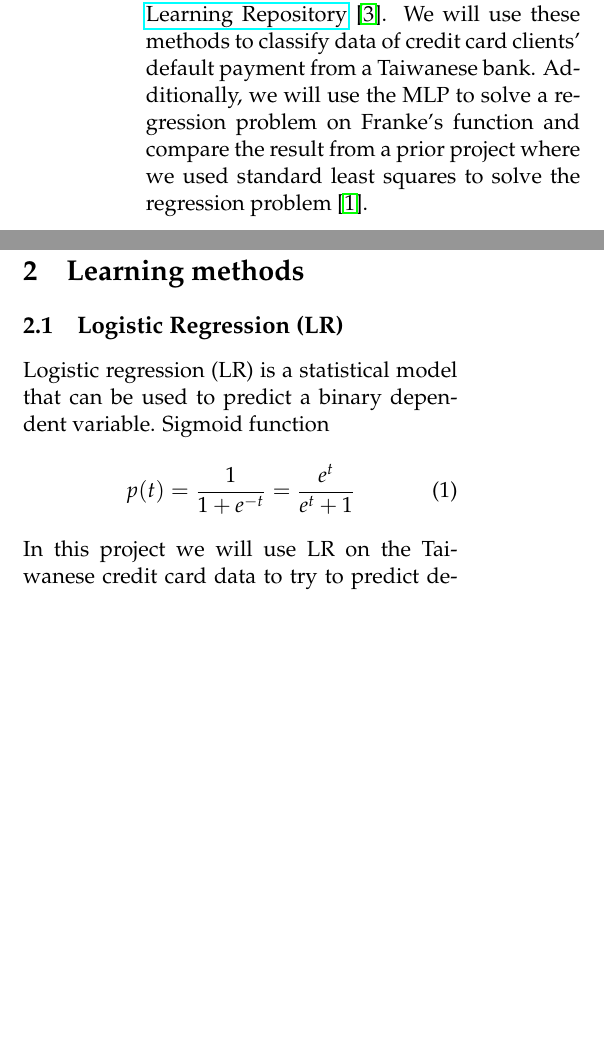
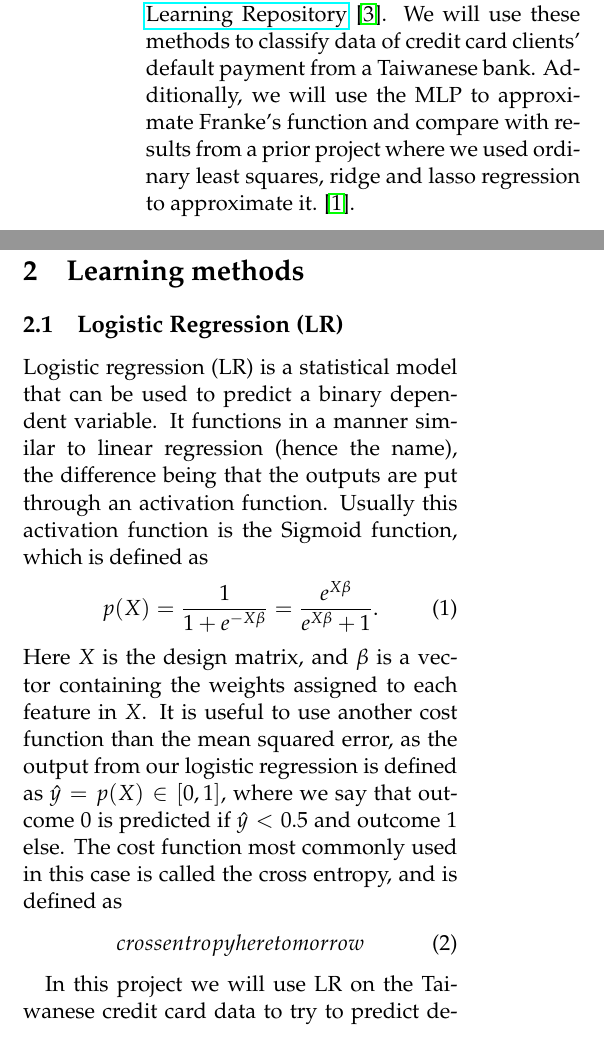
Before and after one commit to liseanh/FYS-STK4155-project2, a LaTeX paper (doc/report_2.tex): two parts of the columns of page 1 of 9, joined at a grey line, cut so that both start at the same text, the shorter picture padded with empty space. Compiled offline with pdfLaTeX.

Commit message:
Wrote some more in the logistic regression section

```diff
--- a/doc/report_2.tex
+++ b/doc/report_2.tex
@@ -46,16 +46,24 @@
 Classification in statistical analysis is a useful tool, e.g. for predicting outcomes of various situations or classifying and sorting large amounts of data.
 
 The aim of this project is  to study classification and regression problems through our own implementation of logistic regression and a multilayer perceptron (MLP) in Python. This particular data set has been used in a prior research paper by Yeh, I. C. and Che-hui Lien about data mining techniques \cite{origarticle}, and can be downloaded from the \href{https://archive.ics.uci.edu/ml/datasets/default+of+credit+card+clients}{UCI Machine Learning Repository} \cite{UCI}.
-We will use these methods to classify data of credit card clients' default payment from a Taiwanese bank. Additionally, we will use the MLP to solve a regression problem on Franke's function and compare the result from a prior project where we used standard least squares to solve the regression problem \cite{regpaper}.
+We will use these methods to classify data of credit card clients' default payment from a Taiwanese bank. Additionally, we will use the MLP to approximate Franke's function and compare with results from a prior project where we used ordinary least squares, ridge and lasso regression to approximate it. \cite{regpaper}.
 
 
 \section{Learning methods}
 \subsection{Logistic Regression (LR)}
-Logistic regression (LR)  is a statistical model that can be used to predict a binary dependent variable.
-Sigmoid function
+Logistic regression (LR)  is a statistical model that can be used to predict a binary dependent variable. It functions in a manner similar to linear regression (hence the name), the difference being that the outputs are put through an activation function. Usually this activation function is the Sigmoid function, which is defined as
 \begin{equation}
-p(t) = \frac{1}{1 + e^{-t}} =\frac{e^t}{e^t+1}
+p(X) = \frac{1}{1 + e^{-X \beta}} =\frac{e^{X \beta}}{e^{X \beta}+1}.
+\label{sigmoid}
 \end{equation}
+Here $X$ is the design matrix, and $\beta$ is a vector containing the weights assigned to each
+feature in $X$. It is useful to use another cost function than the mean squared error, as the output
+from our logistic regression is defined as $\hat{y}=p(X)\in [0, 1]$, where we say that outcome 0 is predicted if $\hat{y}< 0.5$ and outcome 1 else. The cost function most commonly used in this case is called
+the cross entropy, and is defined as
+\begin{equation}
+  crossentropyheretomorrow
+\end{equation}
+
 In this project we will use LR on the Taiwanese credit card data to try to predict default ($y=1$) or non-default ($y=0$) payment and evaluate the model's predictive accuracy in this particular classification problem.
 
 \subsection{Artificial Neural Networks (ANN)}
```
Also changed, not shown: doc/report_2.tex (20 more changed lines).
